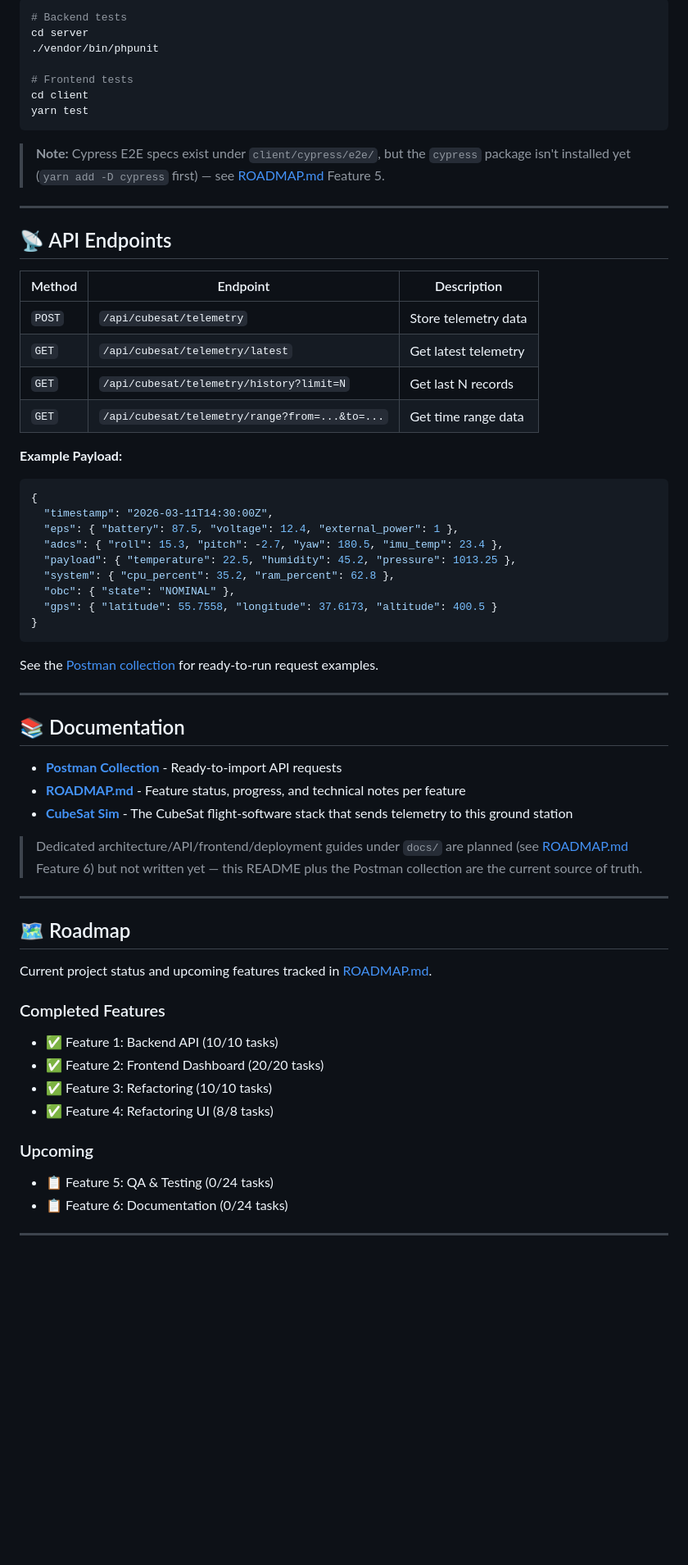
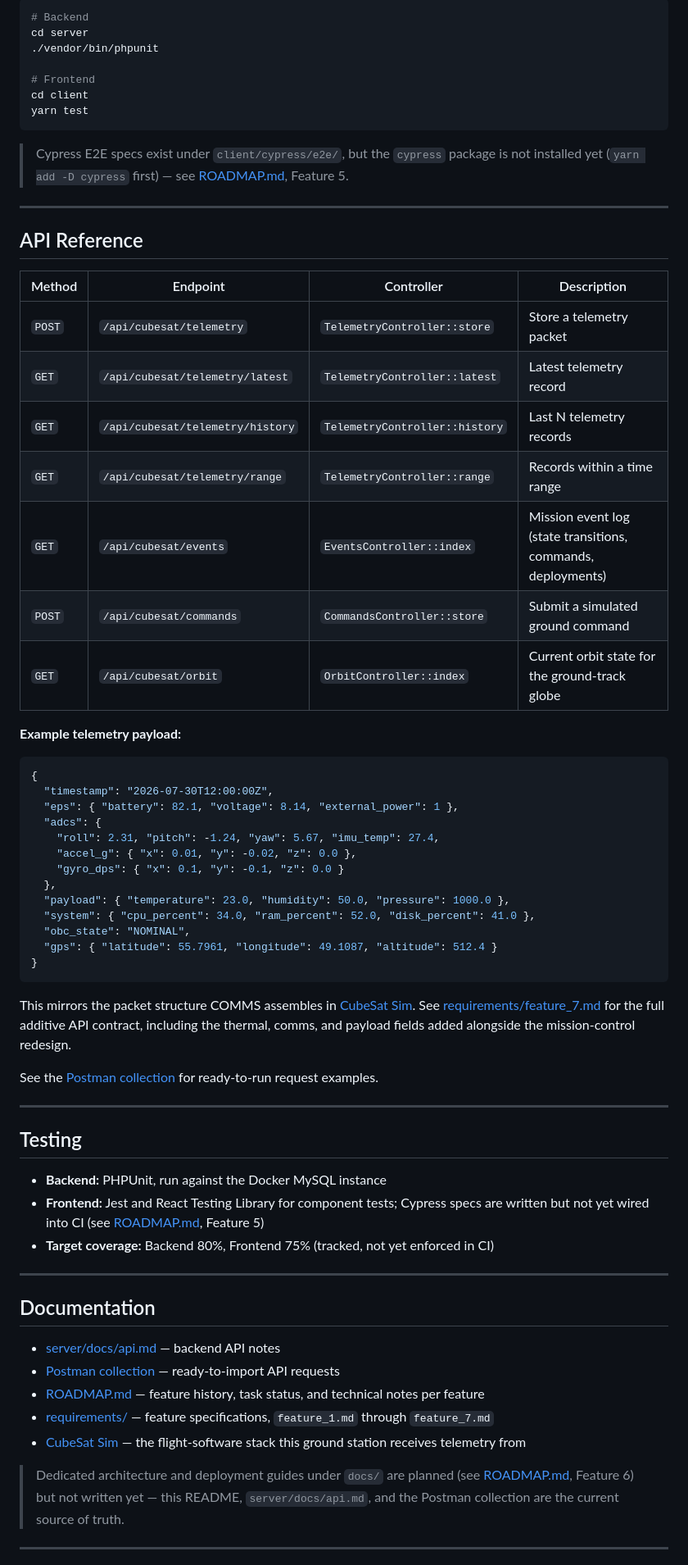
Before and after one commit to miksrv/cubesat-groundstation, a Markdown page: README.md, the part around one of its changes. Shown at 82% size. Rendered like a GitHub page; blank space fills up the shorter version.

````diff
--- a/README.md
+++ b/README.md
@@ -174,67 +214,79 @@ The client has no `.env` file — the dev-server API proxy is configured directl
 
 ```bash
-# Backend tests
+# Backend
 cd server
 ./vendor/bin/phpunit
 
-# Frontend tests
+# Frontend
 cd client
 yarn test
 ```
 
-> **Note:** Cypress E2E specs exist under `client/cypress/e2e/`, but the `cypress` package isn't installed yet (`yarn add -D cypress` first) — see [ROADMAP.md](ROADMAP.md) Feature 5.
+> Cypress E2E specs exist under `client/cypress/e2e/`, but the `cypress` package is not installed yet
+> (`yarn add -D cypress` first) — see [ROADMAP.md](ROADMAP.md), Feature 5.
 
 ---
 
-## 📡 API Endpoints
+## API Reference
 
-| Method | Endpoint | Description |
-|--------|----------|-------------|
-| `POST` | `/api/cubesat/telemetry` | Store telemetry data |
-| `GET` | `/api/cubesat/telemetry/latest` | Get latest telemetry |
-| `GET` | `/api/cubesat/telemetry/history?limit=N` | Get last N records |
-| `GET` | `/api/cubesat/telemetry/range?from=...&to=...` | Get time range data |
+| Method | Endpoint | Controller | Description |
+|--------|----------|------------|-------------|
+| `POST` | `/api/cubesat/telemetry` | `TelemetryController::store` | Store a telemetry packet |
+| `GET` | `/api/cubesat/telemetry/latest` | `TelemetryController::latest` | Latest telemetry record |
+| `GET` | `/api/cubesat/telemetry/history` | `TelemetryController::history` | Last N telemetry records |
+| `GET` | `/api/cubesat/telemetry/range` | `TelemetryController::range` | Records within a time range |
+| `GET` | `/api/cubesat/events` | `EventsController::index` | Mission event log (state transitions, commands, deployments) |
+| `POST` | `/api/cubesat/commands` | `CommandsController::store` | Submit a simulated ground command |
+| `GET` | `/api/cubesat/orbit` | `OrbitController::index` | Current orbit state for the ground-track globe |
 
-**Example Payload:**
+**Example telemetry payload:**
+
 ```json
 {
-  "timestamp": "2026-03-11T14:30:00Z",
-  "eps": { "battery": 87.5, "voltage": 12.4, "external_power": 1 },
-  "adcs": { "roll": 15.3, "pitch": -2.7, "yaw": 180.5, "imu_temp": 23.4 },
-  "payload": { "temperature": 22.5, "humidity": 45.2, "pressure": 1013.25 },
-  "system": { "cpu_percent": 35.2, "ram_percent": 62.8 },
-  "obc": { "state": "NOMINAL" },
-  "gps": { "latitude": 55.7558, "longitude": 37.6173, "altitude": 400.5 }
+  "timestamp": "2026-07-30T12:00:00Z",
+  "eps": { "battery": 82.1, "voltage": 8.14, "external_power": 1 },
+  "adcs": {
+    "roll": 2.31, "pitch": -1.24, "yaw": 5.67, "imu_temp": 27.4,
+    "accel_g": { "x": 0.01, "y": -0.02, "z": 0.0 },
+    "gyro_dps": { "x": 0.1, "y": -0.1, "z": 0.0 }
+  },
+  "payload": { "temperature": 23.0, "humidity": 50.0, "pressure": 1000.0 },
+  "system": { "cpu_percent": 34.0, "ram_percent": 52.0, "disk_percent": 41.0 },
+  "obc_state": "NOMINAL",
+  "gps": { "latitude": 55.7961, "longitude": 49.1087, "altitude": 512.4 }
 }
 ```
+
+This mirrors the packet structure COMMS assembles in
+[CubeSat Sim](https://github.com/miksrv/cubesat-sim#message-payloads). See
+[requirements/feature_7.md](requirements/feature_7.md) for the full additive API contract, including the thermal,
+comms, and payload fields added alongside the mission-control redesign.
 
 See the [Postman collection](docs/CubeSat_Groundstation.postman_collection.json) for ready-to-run request examples.
 
 ---
 
-## 📚 Documentation
+## Testing
 
-- **[Postman Collection](docs/CubeSat_Groundstation.postman_collection.json)** - Ready-to-import API requests
-- **[ROADMAP.md](ROADMAP.md)** - Feature status, progress, and technical notes per feature
-- **[CubeSat Sim](https://github.com/miksrv/cubesat-sim)** - The CubeSat flight-software stack that sends telemetry to this ground station
-
-> Dedicated architecture/API/frontend/deployment guides under `docs/` are planned (see [ROADMAP.md](ROADMAP.md) Feature 6) but not written yet — this README plus the Postman collection are the current source of truth.
+- **Backend:** PHPUnit, run against the Docker MySQL instance
+- **Frontend:** Jest and React Testing Library for component tests; Cypress specs are written but not yet wired
+  into CI (see [ROADMAP.md](ROADMAP.md), Feature 5)
+- **Target coverage:** Backend 80%, Frontend 75% (tracked, not yet enforced in CI)
 
 ---
 
-## 🗺️ Roadmap
+## Documentation
 
-Current project status and upcoming features tracked in [ROADMAP.md](ROADMAP.md).
+- [server/docs/api.md](server/docs/api.md) — backend API notes
+- [Postman collection](docs/CubeSat_Groundstation.postman_collection.json) — ready-to-import API requests
+- [ROADMAP.md](ROADMAP.md) — feature history, task status, and technical notes per feature
+- [requirements/](requirements/) — feature specifications, `feature_1.md` through `feature_7.md`
+- [CubeSat Sim](https://github.com/miksrv/cubesat-sim) — the flight-software stack this ground station receives
+  telemetry from
 
-### Completed Features
-- ✅ Feature 1: Backend API (10/10 tasks)
-- ✅ Feature 2: Frontend Dashboard (20/20 tasks)
-- ✅ Feature 3: Refactoring (10/10 tasks)
-- ✅ Feature 4: Refactoring UI (8/8 tasks)
-
-### Upcoming
-- 📋 Feature 5: QA & Testing (0/24 tasks)
-- 📋 Feature 6: Documentation (0/24 tasks)
+> Dedicated architecture and deployment guides under `docs/` are planned (see [ROADMAP.md](ROADMAP.md), Feature 6)
+> but not written yet — this README, `server/docs/api.md`, and the Postman collection are the current source of
+> truth.
 
 ---
 
````
Also changed, not shown: other parts of README.md (+158 -123 lines), docs/cover.jpg (added), docs/interface.jpg (added).
